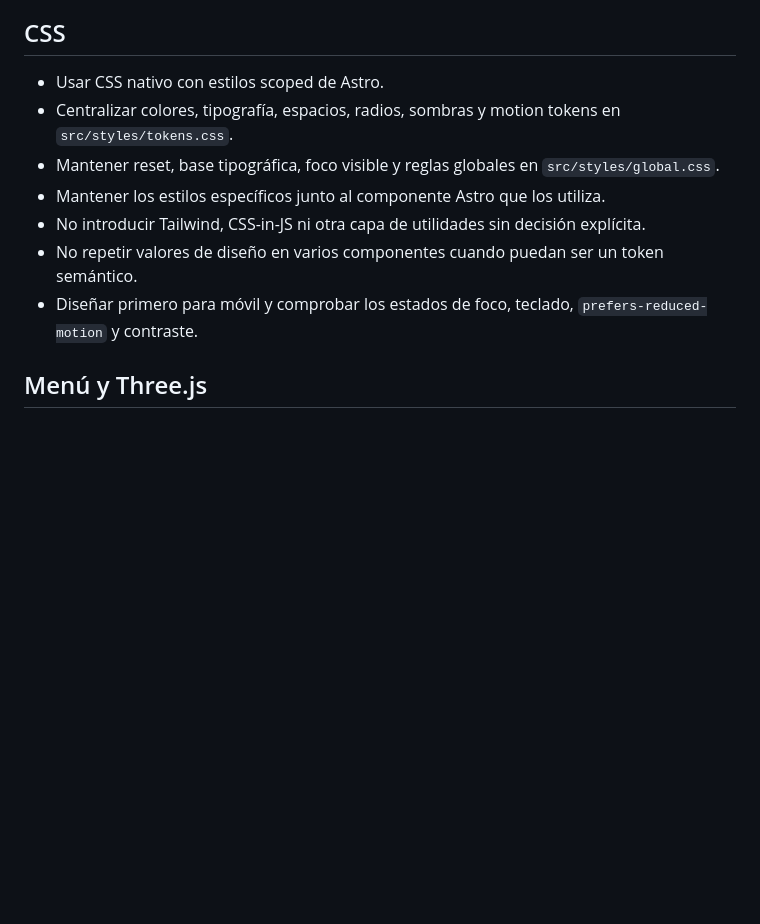
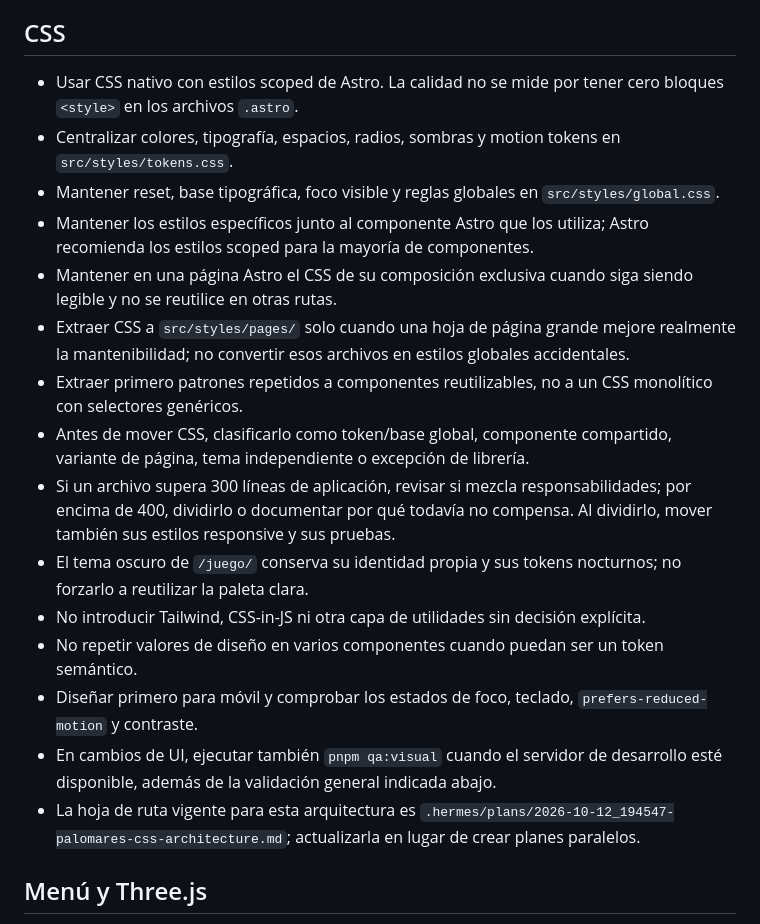
Before and after one commit to ralph1985/palomares-del-campo, a Markdown page: AGENTS.md, the part around the change. GitHub-like rendering; blank space fills up the shorter version.

Commit message:
docs: codify CSS architecture for agents

```diff
--- a/AGENTS.md
+++ b/AGENTS.md
@@ -67,13 +67,21 @@ Si una carpeta aún no existe, créala solo cuando el primer cambio que la neces
 
 ## CSS
 
-- Usar CSS nativo con estilos scoped de Astro.
+- Usar CSS nativo con estilos scoped de Astro. La calidad no se mide por tener cero bloques `<style>` en los archivos `.astro`.
 - Centralizar colores, tipografía, espacios, radios, sombras y motion tokens en `src/styles/tokens.css`.
 - Mantener reset, base tipográfica, foco visible y reglas globales en `src/styles/global.css`.
-- Mantener los estilos específicos junto al componente Astro que los utiliza.
+- Mantener los estilos específicos junto al componente Astro que los utiliza; Astro recomienda los estilos scoped para la mayoría de componentes.
+- Mantener en una página Astro el CSS de su composición exclusiva cuando siga siendo legible y no se reutilice en otras rutas.
+- Extraer CSS a `src/styles/pages/` solo cuando una hoja de página grande mejore realmente la mantenibilidad; no convertir esos archivos en estilos globales accidentales.
+- Extraer primero patrones repetidos a componentes reutilizables, no a un CSS monolítico con selectores genéricos.
+- Antes de mover CSS, clasificarlo como token/base global, componente compartido, variante de página, tema independiente o excepción de librería.
+- Si un archivo supera 300 líneas de aplicación, revisar si mezcla responsabilidades; por encima de 400, dividirlo o documentar por qué todavía no compensa. Al dividirlo, mover también sus estilos responsive y sus pruebas.
+- El tema oscuro de `/juego/` conserva su identidad propia y sus tokens nocturnos; no forzarlo a reutilizar la paleta clara.
 - No introducir Tailwind, CSS-in-JS ni otra capa de utilidades sin decisión explícita.
 - No repetir valores de diseño en varios componentes cuando puedan ser un token semántico.
 - Diseñar primero para móvil y comprobar los estados de foco, teclado, `prefers-reduced-motion` y contraste.
+- En cambios de UI, ejecutar también `pnpm qa:visual` cuando el servidor de desarrollo esté disponible, además de la validación general indicada abajo.
+- La hoja de ruta vigente para esta arquitectura es `.hermes/plans/2026-10-12_194547-palomares-css-architecture.md`; actualizarla en lugar de crear planes paralelos.
 
 ## Menú y Three.js
 
```
